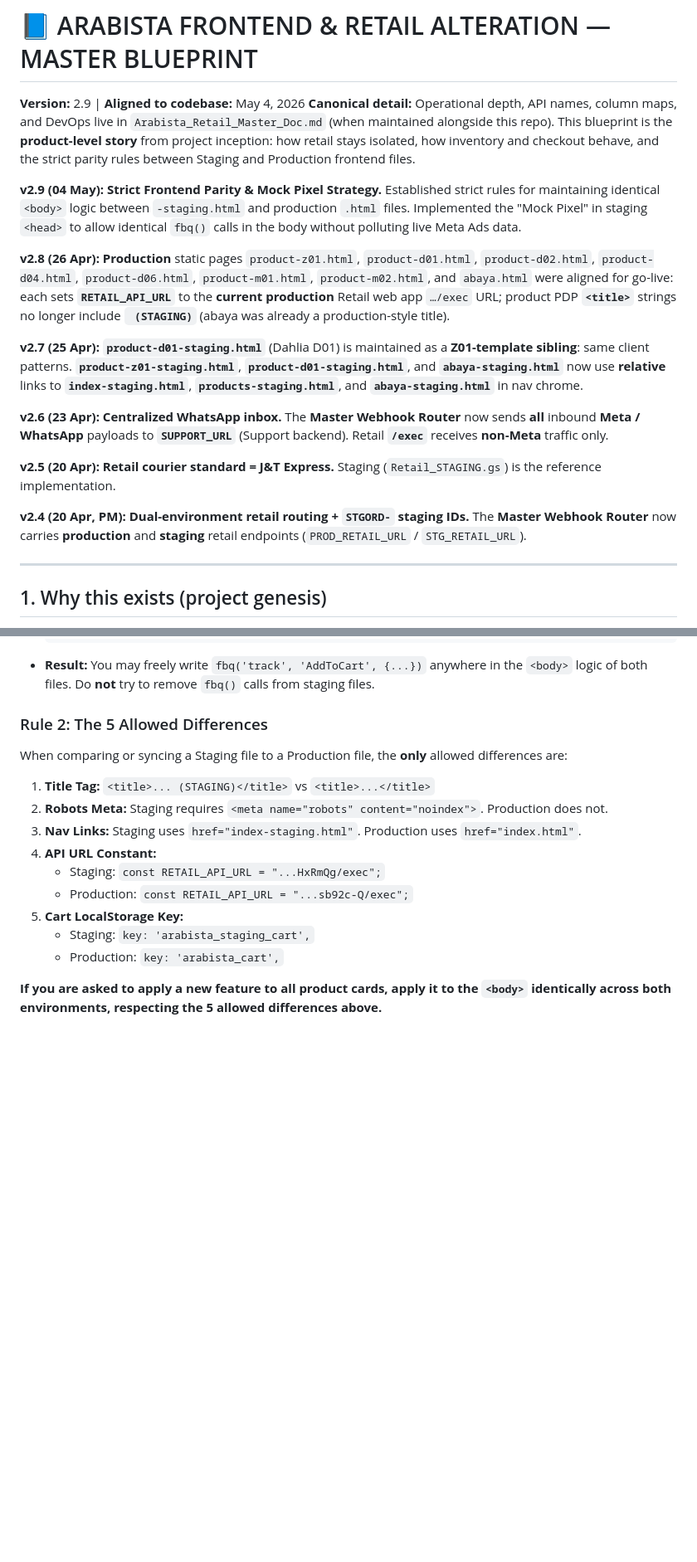
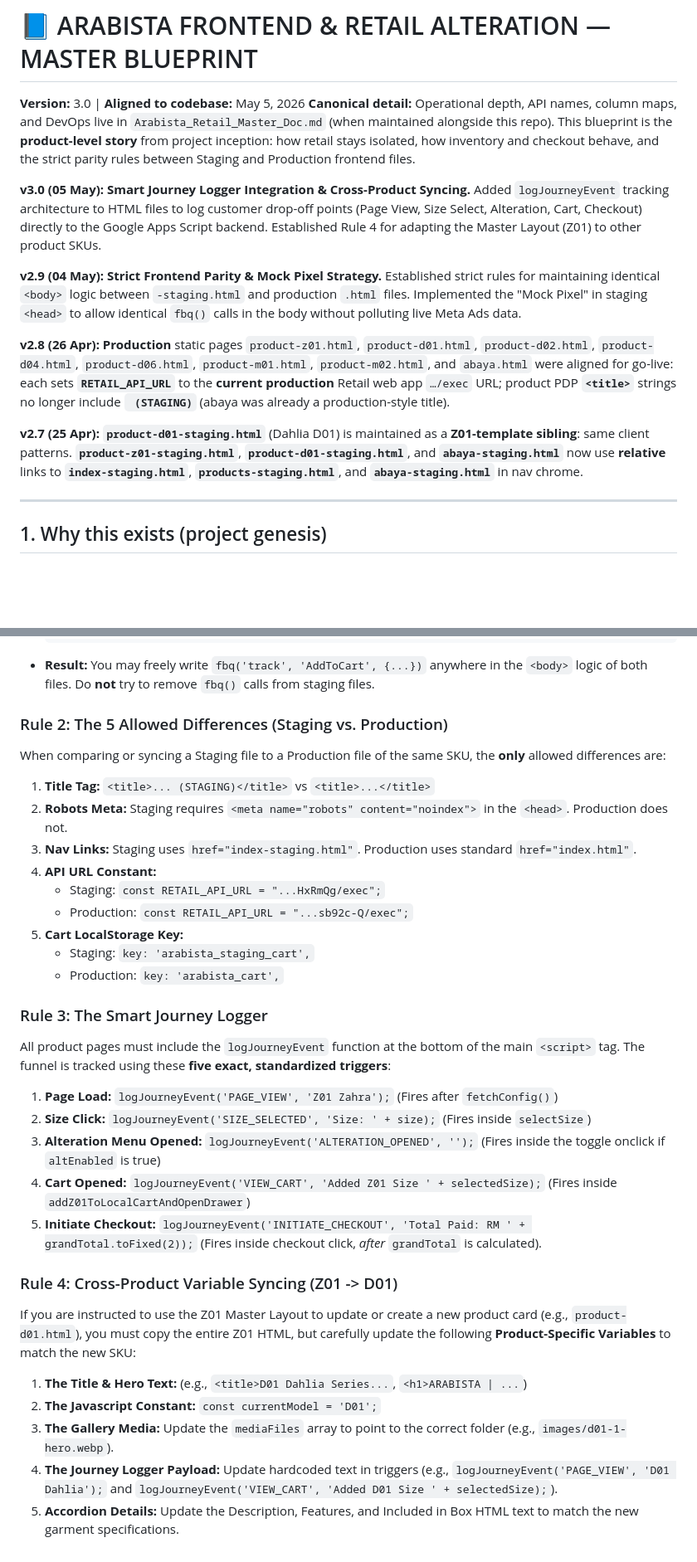
Before and after one commit to aqmalsalleh/arabista-site, a Markdown page: Arabista_Frontend_Blueprint.md, 2 parts joined by grey strips. Shown at 83% size. Rendered like a GitHub page; blank space fills up the shorter version.

Commit message:
Update Arabista Frontend Blueprint to version 3.0 with journey logging and cross-product syncing enhancements
- Upgraded the blueprint version to 3.0 and aligned it with the codebase as of May 5, 2026.
- Integrated `logJourneyEvent` tracking architecture to log customer interactions (Page View, Size Select, Alteration, Cart, Checkout) directly to the Google Apps Script backend.
- Established new rules for adapting the Master Layout (Z01) to other product SKUs, ensuring consistency across product pages.
- No previous documentation updates were necessary as these changes enhance the existing framework.

````diff
--- a/Arabista_Frontend_Blueprint.md
+++ b/Arabista_Frontend_Blueprint.md
@@ -1,19 +1,15 @@
 # 📘 ARABISTA FRONTEND & RETAIL ALTERATION — MASTER BLUEPRINT
 
-**Version:** 2.9 | **Aligned to codebase:** May 4, 2026
+**Version:** 3.0 | **Aligned to codebase:** May 5, 2026
 **Canonical detail:** Operational depth, API names, column maps, and DevOps live in `Arabista_Retail_Master_Doc.md` (when maintained alongside this repo). This blueprint is the **product-level story** from project inception: how retail stays isolated, how inventory and checkout behave, and the strict parity rules between Staging and Production frontend files.
+
+**v3.0 (05 May):** **Smart Journey Logger Integration & Cross-Product Syncing.** Added `logJourneyEvent` tracking architecture to HTML files to log customer drop-off points (Page View, Size Select, Alteration, Cart, Checkout) directly to the Google Apps Script backend. Established Rule 4 for adapting the Master Layout (Z01) to other product SKUs.
 
 **v2.9 (04 May):** **Strict Frontend Parity & Mock Pixel Strategy.** Established strict rules for maintaining identical `<body>` logic between `-staging.html` and production `.html` files. Implemented the "Mock Pixel" in staging `<head>` to allow identical `fbq()` calls in the body without polluting live Meta Ads data.
 
 **v2.8 (26 Apr):** **Production** static pages `product-z01.html`, `product-d01.html`, `product-d02.html`, `product-d04.html`, `product-d06.html`, `product-m01.html`, `product-m02.html`, and `abaya.html` were aligned for go-live: each sets **`RETAIL_API_URL`** to the **current production** Retail web app `…/exec` URL; product PDP **`<title>`** strings no longer include **` (STAGING)`** (abaya was already a production-style title).
 
 **v2.7 (25 Apr):** **`product-d01-staging.html`** (Dahlia D01) is maintained as a **Z01-template sibling**: same client patterns. **`product-z01-staging.html`**, **`product-d01-staging.html`**, and **`abaya-staging.html`** now use **relative** links to **`index-staging.html`**, **`products-staging.html`**, and **`abaya-staging.html`** in nav chrome.
-
-**v2.6 (23 Apr):** **Centralized WhatsApp inbox.** The **Master Webhook Router** now sends **all** inbound **Meta / WhatsApp** payloads to **`SUPPORT_URL`** (Support backend). Retail **`/exec`** receives **non‑Meta** traffic only.
-
-**v2.5 (20 Apr):** **Retail courier standard = J&T Express.** Staging (`Retail_STAGING.gs`) is the reference implementation.
-
-**v2.4 (20 Apr, PM):** **Dual-environment retail routing + `STGORD-` staging IDs.** The **Master Webhook Router** now carries **production** and **staging** retail endpoints (`PROD_RETAIL_URL` / `STG_RETAIL_URL`).
 
 ---
 
@@ -55,11 +53,11 @@ Production files contain live Meta Pixel tracking scripts in the `<head>`. Stagi
     ```
 *   **Result:** You may freely write `fbq('track', 'AddToCart', {...})` anywhere in the `<body>` logic of both files. Do **not** try to remove `fbq()` calls from staging files.
 
-### Rule 2: The 5 Allowed Differences
-When comparing or syncing a Staging file to a Production file, the **only** allowed differences are:
+### Rule 2: The 5 Allowed Differences (Staging vs. Production)
+When comparing or syncing a Staging file to a Production file of the same SKU, the **only** allowed differences are:
 1.  **Title Tag:** `<title>... (STAGING)</title>` vs `<title>...</title>`
-2.  **Robots Meta:** Staging requires `<meta name="robots" content="noindex">`. Production does not.
-3.  **Nav Links:** Staging uses `href="index-staging.html"`. Production uses `href="index.html"`.
+2.  **Robots Meta:** Staging requires `<meta name="robots" content="noindex">` in the `<head>`. Production does not.
+3.  **Nav Links:** Staging uses `href="index-staging.html"`. Production uses standard `href="index.html"`.
 4.  **API URL Constant:**
     *   Staging: `const RETAIL_API_URL = "...HxRmQg/exec";`
     *   Production: `const RETAIL_API_URL = "...sb92c-Q/exec";`
@@ -67,4 +65,18 @@ When comparing or syncing a Staging file to a Production file, the **only** allo
     *   Staging: `key: 'arabista_staging_cart',`
     *   Production: `key: 'arabista_cart',`
 
-**If you are asked to apply a new feature to all product cards, apply it to the `<body>` identically across both environments, respecting the 5 allowed differences above.**
+### Rule 3: The Smart Journey Logger
+All product pages must include the `logJourneyEvent` function at the bottom of the main `<script>` tag. The funnel is tracked using these **five exact, standardized triggers**:
+1.  **Page Load:** `logJourneyEvent('PAGE_VIEW', 'Z01 Zahra');` (Fires after `fetchConfig()`)
+2.  **Size Click:** `logJourneyEvent('SIZE_SELECTED', 'Size: ' + size);` (Fires inside `selectSize`)
+3.  **Alteration Menu Opened:** `logJourneyEvent('ALTERATION_OPENED', '');` (Fires inside the toggle onclick if `altEnabled` is true)
+4.  **Cart Opened:** `logJourneyEvent('VIEW_CART', 'Added Z01 Size ' + selectedSize);` (Fires inside `addZ01ToLocalCartAndOpenDrawer`)
+5.  **Initiate Checkout:** `logJourneyEvent('INITIATE_CHECKOUT', 'Total Paid: RM ' + grandTotal.toFixed(2));` (Fires inside checkout click, *after* `grandTotal` is calculated).
+
+### Rule 4: Cross-Product Variable Syncing (Z01 -> D01)
+If you are instructed to use the Z01 Master Layout to update or create a new product card (e.g., `product-d01.html`), you must copy the entire Z01 HTML, but carefully update the following **Product-Specific Variables** to match the new SKU:
+1.  **The Title & Hero Text:** (e.g., `<title>D01 Dahlia Series...`, `<h1>ARABISTA | ...`)
+2.  **The Javascript Constant:** `const currentModel = 'D01';`
+3.  **The Gallery Media:** Update the `mediaFiles` array to point to the correct folder (e.g., `images/d01-1-hero.webp`).
+4.  **The Journey Logger Payload:** Update hardcoded text in triggers (e.g., `logJourneyEvent('PAGE_VIEW', 'D01 Dahlia');` and `logJourneyEvent('VIEW_CART', 'Added D01 Size ' + selectedSize);`).
+5.  **Accordion Details:** Update the Description, Features, and Included in Box HTML text to match the new garment specifications.
````
Also changed, not shown: other parts of Arabista_Frontend_Blueprint.md (+4 -2 lines).
